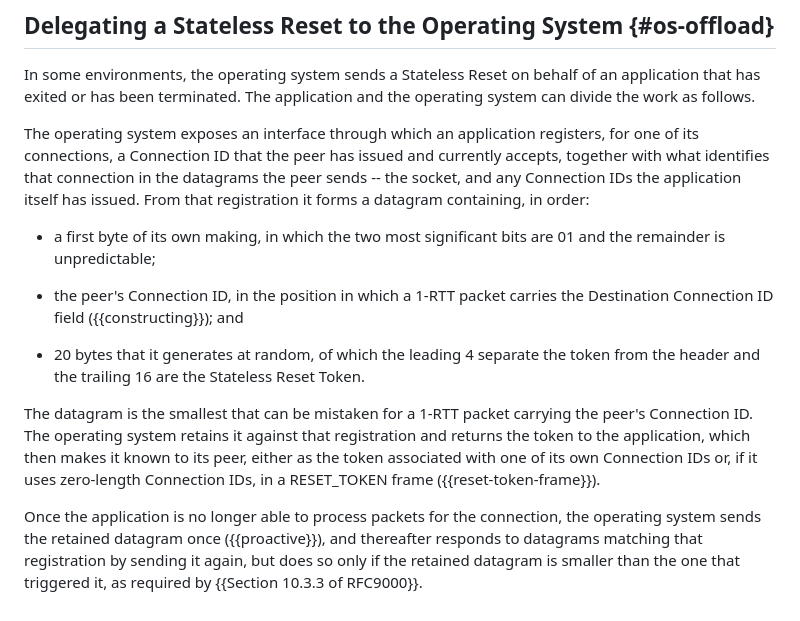
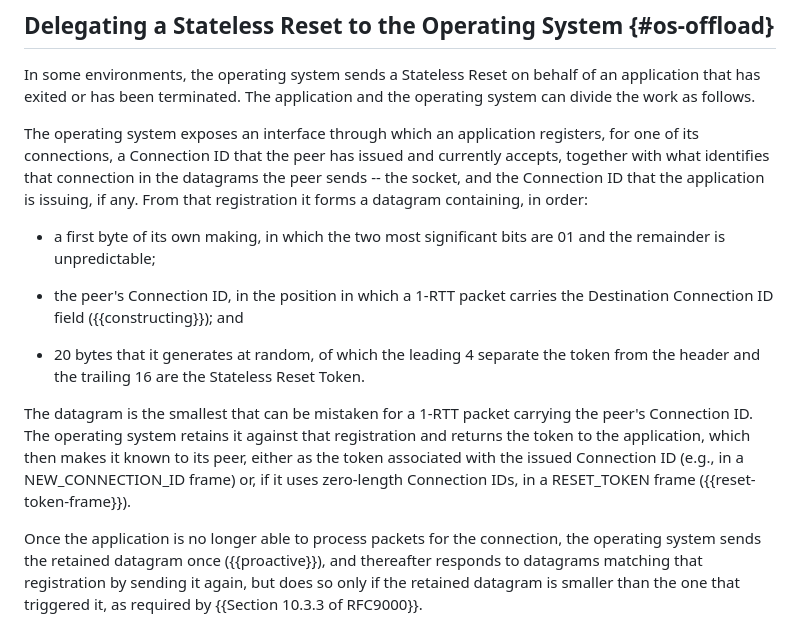
Before and after one commit to kazuho/draft-kazuho-quic-delegated-stateless-reset, a Markdown page: draft-kazuho-quic-delegated-stateless-reset.md, the part around the change. Drawn GitHub-style.

Commit message:
Clarify that registration is 1-to-1 per issued Connection ID

```diff
--- a/draft-kazuho-quic-delegated-stateless-reset.md
+++ b/draft-kazuho-quic-delegated-stateless-reset.md
@@ -129,9 +129,9 @@ operating system can divide the work as follows.
 The operating system exposes an interface through which an application
 registers, for one of its connections, a Connection ID that the peer has issued
 and currently accepts, together with what identifies that connection in the
-datagrams the peer sends -- the socket, and any Connection IDs the application
-itself has issued. From that registration it forms a datagram containing, in
-order:
+datagrams the peer sends -- the socket, and the Connection ID that the
+application is issuing, if any. From that registration it forms a datagram
+containing, in order:
 
 * a first byte of its own making, in which the two most significant bits are 01
   and the remainder is unpredictable;
@@ -145,8 +145,8 @@ order:
 The datagram is the smallest that can be mistaken for a 1-RTT packet carrying the
 peer's Connection ID. The operating system retains it against that registration
 and returns the token to the application, which then makes it known to its peer,
-either as the token associated with one of its own
-Connection IDs or, if it uses zero-length Connection IDs, in a
+either as the token associated with the issued Connection ID (e.g., in a
+NEW_CONNECTION_ID frame) or, if it uses zero-length Connection IDs, in a
 RESET_TOKEN frame ({{reset-token-frame}}).
 
 Once the application is no longer able to process packets for the connection,
```
